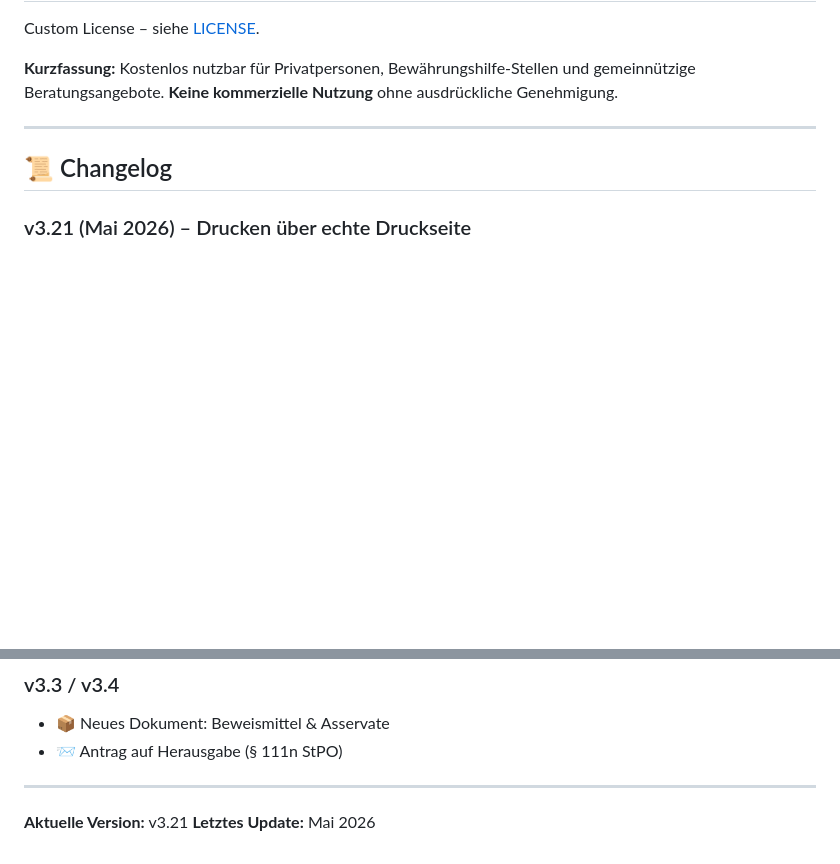
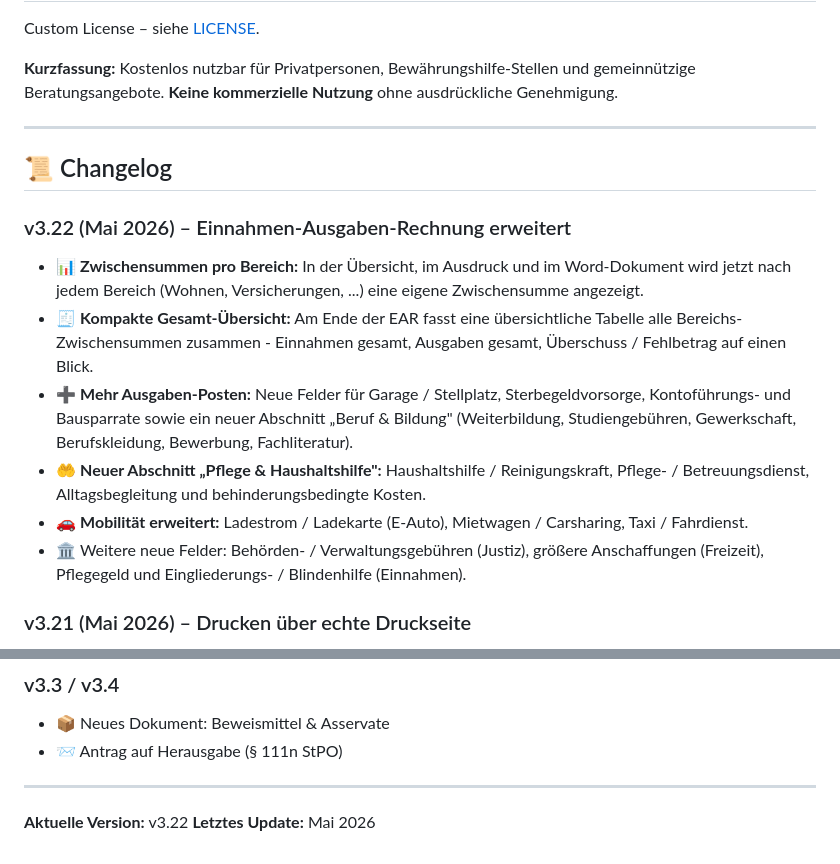
Before and after one commit to 123ichbinmitdabei/bewaehrungshilfe, a Markdown page: README.md, 2 parts joined by grey strips. Drawn GitHub-style; blank space fills up the shorter version.

Commit message:
Bump version to v3.22 and update last update date
Updated version number and last update date in the README.

```diff
--- a/README.md
+++ b/README.md
@@ -365,6 +365,14 @@ Custom License – siehe [LICENSE](LICENSE).
 
 ## 📜 Changelog
 
+### v3.22 (Mai 2026) – Einnahmen-Ausgaben-Rechnung erweitert
+- 📊 **Zwischensummen pro Bereich:** In der Übersicht, im Ausdruck und im Word-Dokument wird jetzt nach jedem Bereich (Wohnen, Versicherungen, ...) eine eigene Zwischensumme angezeigt.
+- 🧾 **Kompakte Gesamt-Übersicht:** Am Ende der EAR fasst eine übersichtliche Tabelle alle Bereichs-Zwischensummen zusammen - Einnahmen gesamt, Ausgaben gesamt, Überschuss / Fehlbetrag auf einen Blick.
+- ➕ **Mehr Ausgaben-Posten:** Neue Felder für Garage / Stellplatz, Sterbegeldvorsorge, Kontoführungs- und Bausparrate sowie ein neuer Abschnitt „Beruf & Bildung" (Weiterbildung, Studiengebühren, Gewerkschaft, Berufskleidung, Bewerbung, Fachliteratur).
+- 🤲 **Neuer Abschnitt „Pflege & Haushaltshilfe":** Haushaltshilfe / Reinigungskraft, Pflege- / Betreuungsdienst, Alltagsbegleitung und behinderungsbedingte Kosten.
+- 🚗 **Mobilität erweitert:** Ladestrom / Ladekarte (E-Auto), Mietwagen / Carsharing, Taxi / Fahrdienst.
+- 🏛 Weitere neue Felder: Behörden- / Verwaltungsgebühren (Justiz), größere Anschaffungen (Freizeit), Pflegegeld und Eingliederungs- / Blindenhilfe (Einnahmen).
+
 ### v3.21 (Mai 2026) – Drucken über echte Druckseite
 - 🖨 **Drucken neu aufgebaut:** Die Druckseite wird jetzt als vollwertige, geladene Datei geöffnet (über eine Blob-URL). In so einer richtig geladenen Seite funktioniert der Druck zuverlässig - anders als in einem nachträglich beschriebenen Leer-Fenster.
 - 📎 **Belege werden jetzt sicher mitgedruckt:** Die Druck-Seite wird frisch erzeugt und enthält immer alle angehängten Belege als zusätzliche Seiten.
@@ -470,5 +478,5 @@ Custom License – siehe [LICENSE](LICENSE).
 
 ---
 
-**Aktuelle Version:** v3.21
+**Aktuelle Version:** v3.22
 **Letztes Update:** Mai 2026
```
